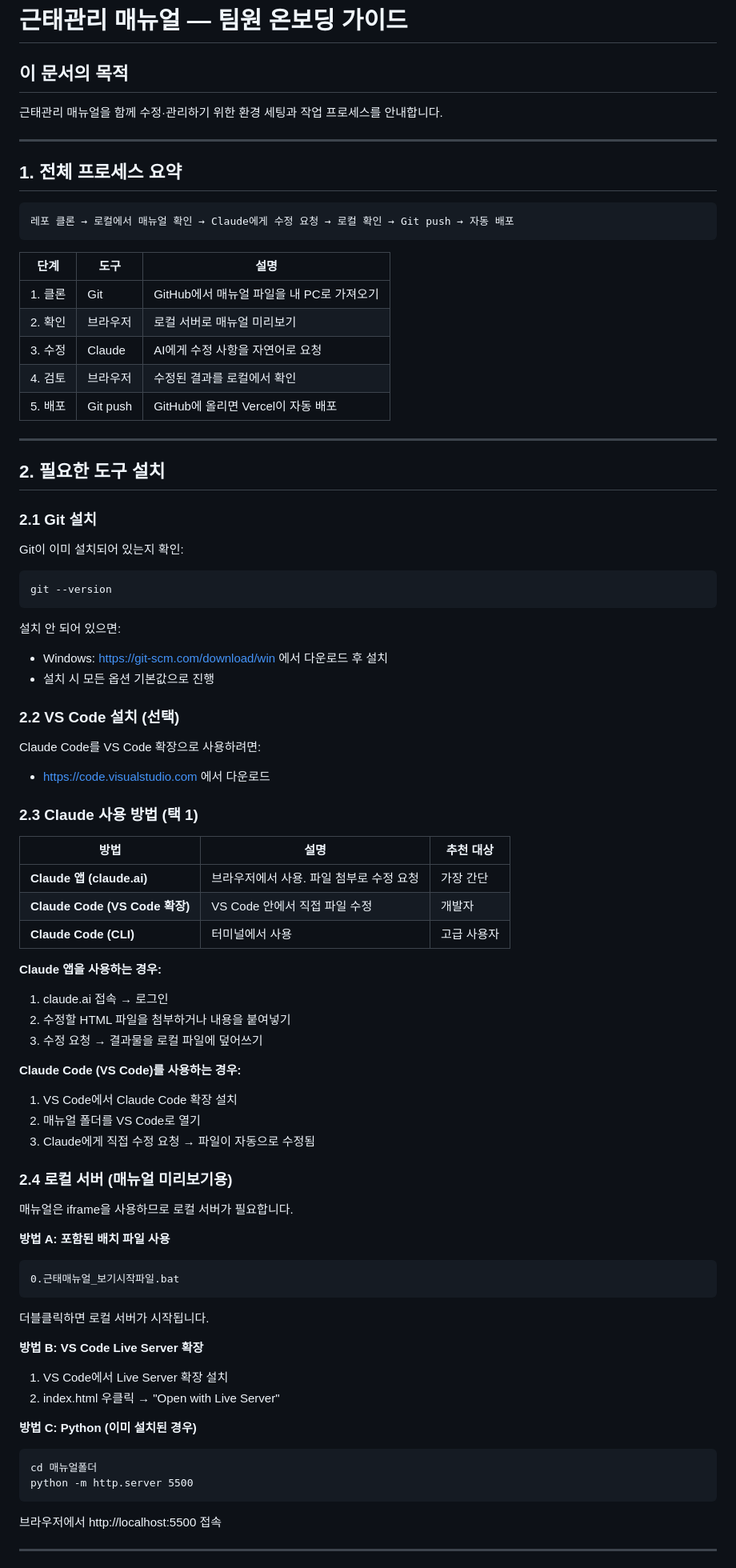
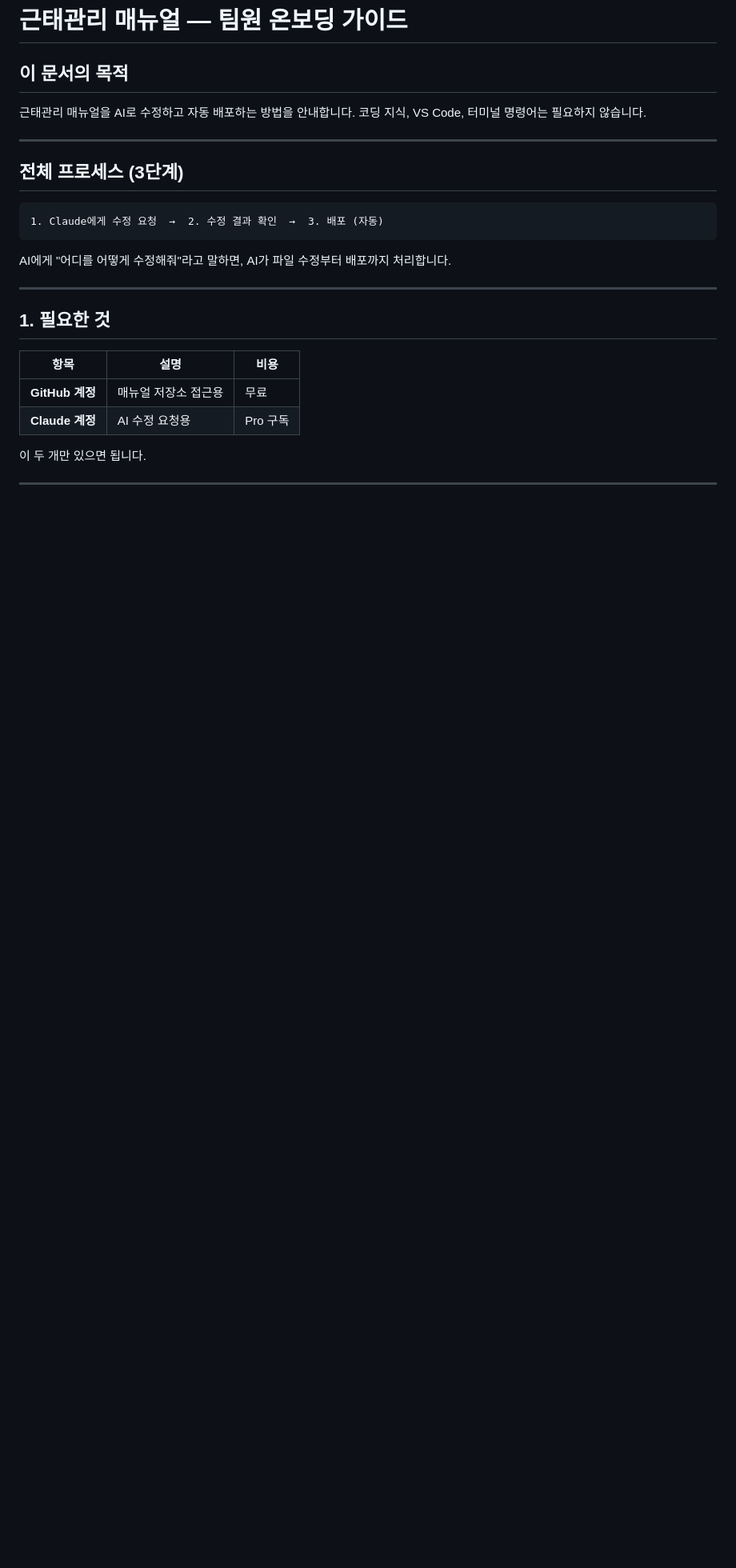
Before and after one commit to 9ja9ja/attendance-manual, a Markdown page: ONBOARDING.md, the part around one of its changes. Shown at 80% size. GitHub-like rendering; blank space fills up the shorter version.

Commit message:
온보딩 가이드 비개발자용으로 재작성
VS Code/CLI 불필요, Claude Code 웹 기반 워크플로우

Co-Authored-By: Claude Opus 4.6 (1M context) <noreply@anthropic.com>

````diff
--- a/ONBOARDING.md
+++ b/ONBOARDING.md
@@ -2,82 +2,29 @@
 
 ## 이 문서의 목적
 
-근태관리 매뉴얼을 함께 수정·관리하기 위한 환경 세팅과 작업 프로세스를 안내합니다.
+근태관리 매뉴얼을 AI로 수정하고 자동 배포하는 방법을 안내합니다.
+코딩 지식, VS Code, 터미널 명령어는 필요하지 않습니다.
 
 ---
 
-## 1. 전체 프로세스 요약
+## 전체 프로세스 (3단계)
 
 ```
-레포 클론 → 로컬에서 매뉴얼 확인 → Claude에게 수정 요청 → 로컬 확인 → Git push → 자동 배포
+1. Claude에게 수정 요청  →  2. 수정 결과 확인  →  3. 배포 (자동)
 ```
 
-| 단계 | 도구 | 설명 |
-|------|------|------|
-| 1. 클론 | Git | GitHub에서 매뉴얼 파일을 내 PC로 가져오기 |
-| 2. 확인 | 브라우저 | 로컬 서버로 매뉴얼 미리보기 |
-| 3. 수정 | Claude | AI에게 수정 사항을 자연어로 요청 |
-| 4. 검토 | 브라우저 | 수정된 결과를 로컬에서 확인 |
-| 5. 배포 | Git push | GitHub에 올리면 Vercel이 자동 배포 |
+AI에게 "어디를 어떻게 수정해줘"라고 말하면, AI가 파일 수정부터 배포까지 처리합니다.
 
 ---
 
-## 2. 필요한 도구 설치
+## 1. 필요한 것
 
-### 2.1 Git 설치
+| 항목 | 설명 | 비용 |
+|------|------|------|
+| **GitHub 계정** | 매뉴얼 저장소 접근용 | 무료 |
+| **Claude 계정** | AI 수정 요청용 | Pro 구독 |
 
-Git이 이미 설치되어 있는지 확인:
-```
-git --version
-```
-
-설치 안 되어 있으면:
-- Windows: https://git-scm.com/download/win 에서 다운로드 후 설치
-- 설치 시 모든 옵션 기본값으로 진행
-
-### 2.2 VS Code 설치 (선택)
-
-Claude Code를 VS Code 확장으로 사용하려면:
-- https://code.visualstudio.com 에서 다운로드
-
-### 2.3 Claude 사용 방법 (택 1)
-
-| 방법 | 설명 | 추천 대상 |
-|------|------|----------|
-| **Claude 앱 (claude.ai)** | 브라우저에서 사용. 파일 첨부로 수정 요청 | 가장 간단 |
-| **Claude Code (VS Code 확장)** | VS Code 안에서 직접 파일 수정 | 개발자 |
-| **Claude Code (CLI)** | 터미널에서 사용 | 고급 사용자 |
-
-**Claude 앱을 사용하는 경우:**
-1. claude.ai 접속 → 로그인
-2. 수정할 HTML 파일을 첨부하거나 내용을 붙여넣기
-3. 수정 요청 → 결과물을 로컬 파일에 덮어쓰기
-
-**Claude Code (VS Code)를 사용하는 경우:**
-1. VS Code에서 Claude Code 확장 설치
-2. 매뉴얼 폴더를 VS Code로 열기
-3. Claude에게 직접 수정 요청 → 파일이 자동으로 수정됨
-
-### 2.4 로컬 서버 (매뉴얼 미리보기용)
-
-매뉴얼은 iframe을 사용하므로 로컬 서버가 필요합니다.
-
-**방법 A: 포함된 배치 파일 사용**
-```
-0.근태매뉴얼_보기시작파일.bat
-```
-더블클릭하면 로컬 서버가 시작됩니다.
-
-**방법 B: VS Code Live Server 확장**
-1. VS Code에서 Live Server 확장 설치
-2. index.html 우클릭 → "Open with Live Server"
-
-**방법 C: Python (이미 설치된 경우)**
-```
-cd 매뉴얼폴더
-python -m http.server 5500
-```
-브라우저에서 http://localhost:5500 접속
+이 두 개만 있으면 됩니다.
 
 ---
 
````
Also changed, not shown: other parts of ONBOARDING.md (+84 -93 lines).
